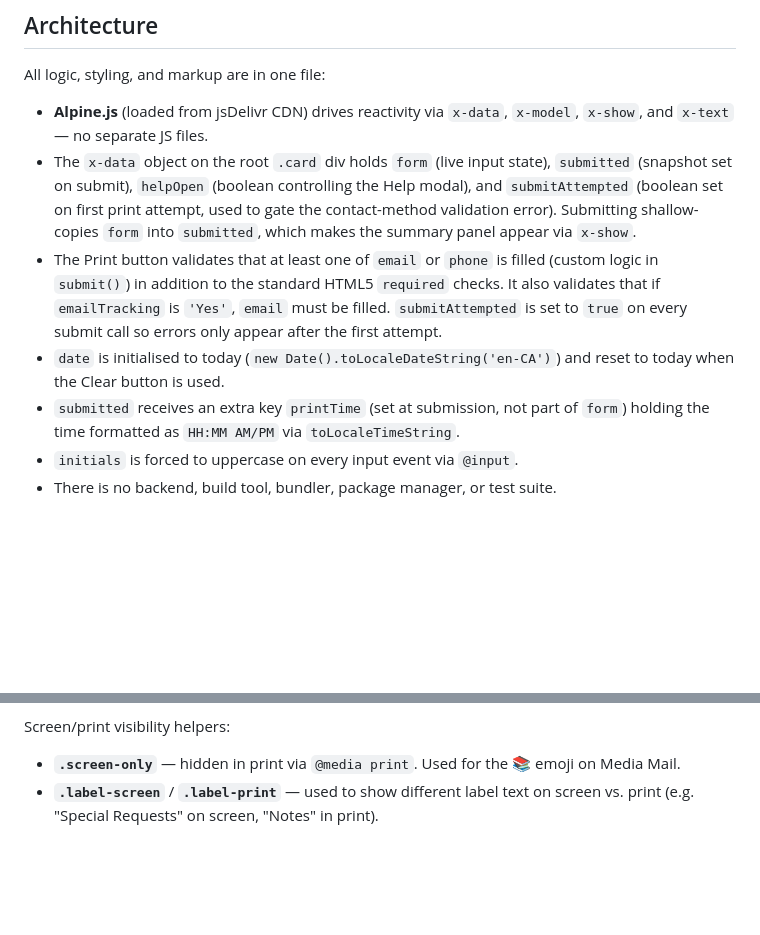
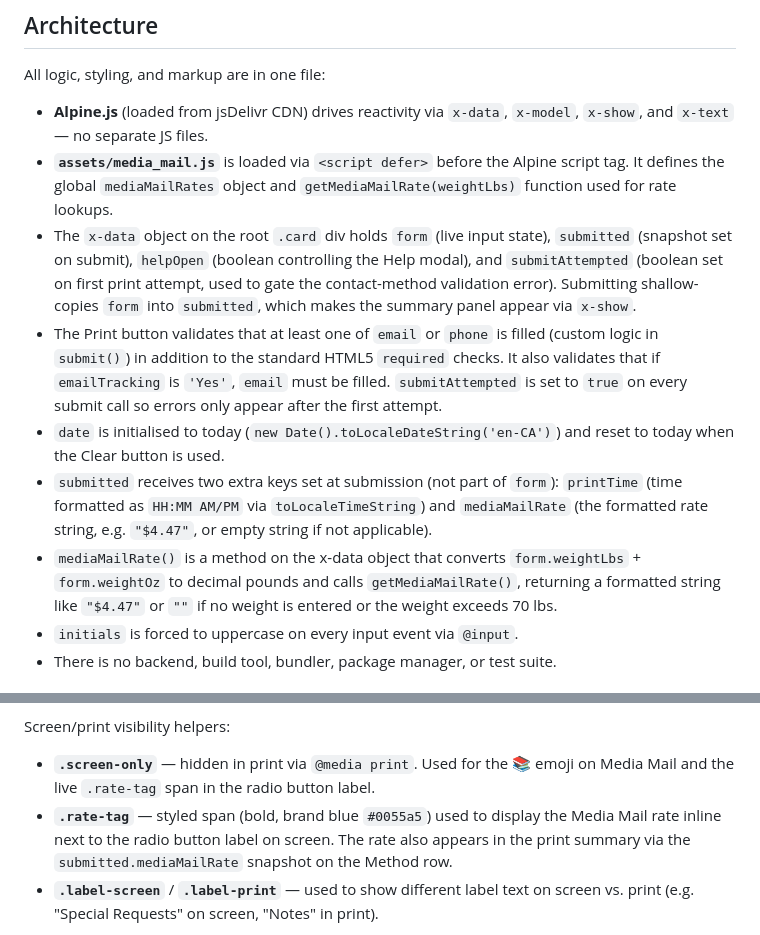
Before and after one commit to joem/shippingformtest, a Markdown page: CLAUDE.md, 2 parts joined by grey strips. Rendered like a GitHub page; blank space fills up the shorter version.

Commit message:
Update CLAUDE.md: media_mail.js script, mediaMailRate method, rate-tag CSS
https://claude.ai/code/session_01CJnewceeQhsxZTPUtpb52x

```diff
--- a/CLAUDE.md
+++ b/CLAUDE.md
@@ -11,10 +11,12 @@ A single-page employee-facing shipping form for a retail book/media store with m
 All logic, styling, and markup are in one file:
 
 - **Alpine.js** (loaded from jsDelivr CDN) drives reactivity via `x-data`, `x-model`, `x-show`, and `x-text` — no separate JS files.
+- **`assets/media_mail.js`** is loaded via `<script defer>` before the Alpine script tag. It defines the global `mediaMailRates` object and `getMediaMailRate(weightLbs)` function used for rate lookups.
 - The `x-data` object on the root `.card` div holds `form` (live input state), `submitted` (snapshot set on submit), `helpOpen` (boolean controlling the Help modal), and `submitAttempted` (boolean set on first print attempt, used to gate the contact-method validation error). Submitting shallow-copies `form` into `submitted`, which makes the summary panel appear via `x-show`.
 - The Print button validates that at least one of `email` or `phone` is filled (custom logic in `submit()`) in addition to the standard HTML5 `required` checks. It also validates that if `emailTracking` is `'Yes'`, `email` must be filled. `submitAttempted` is set to `true` on every submit call so errors only appear after the first attempt.
 - `date` is initialised to today (`new Date().toLocaleDateString('en-CA')`) and reset to today when the Clear button is used.
-- `submitted` receives an extra key `printTime` (set at submission, not part of `form`) holding the time formatted as `HH:MM AM/PM` via `toLocaleTimeString`.
+- `submitted` receives two extra keys set at submission (not part of `form`): `printTime` (time formatted as `HH:MM AM/PM` via `toLocaleTimeString`) and `mediaMailRate` (the formatted rate string, e.g. `"$4.47"`, or empty string if not applicable).
+- `mediaMailRate()` is a method on the x-data object that converts `form.weightLbs` + `form.weightOz` to decimal pounds and calls `getMediaMailRate()`, returning a formatted string like `"$4.47"` or `""` if no weight is entered or the weight exceeds 70 lbs.
 - `initials` is forced to uppercase on every input event via `@input`.
 - There is no backend, build tool, bundler, package manager, or test suite.
 
@@ -53,7 +55,8 @@ Shipping method icons sit inline before the option label text:
 
 Screen/print visibility helpers:
 
-- **`.screen-only`** — hidden in print via `@media print`. Used for the 📚 emoji on Media Mail.
+- **`.screen-only`** — hidden in print via `@media print`. Used for the 📚 emoji on Media Mail and the live `.rate-tag` span in the radio button label.
+- **`.rate-tag`** — styled span (bold, brand blue `#0055a5`) used to display the Media Mail rate inline next to the radio button label on screen. The rate also appears in the print summary via the `submitted.mediaMailRate` snapshot on the Method row.
 - **`.label-screen`** / **`.label-print`** — used to show different label text on screen vs. print (e.g. "Special Requests" on screen, "Notes" in print).
 
 The Help modal uses `.modal-backdrop` (fixed full-screen overlay, closes on outside click) containing `.modal`. It is toggled via `helpOpen`. The modal body currently holds placeholder text to be replaced with real help content later.
```
